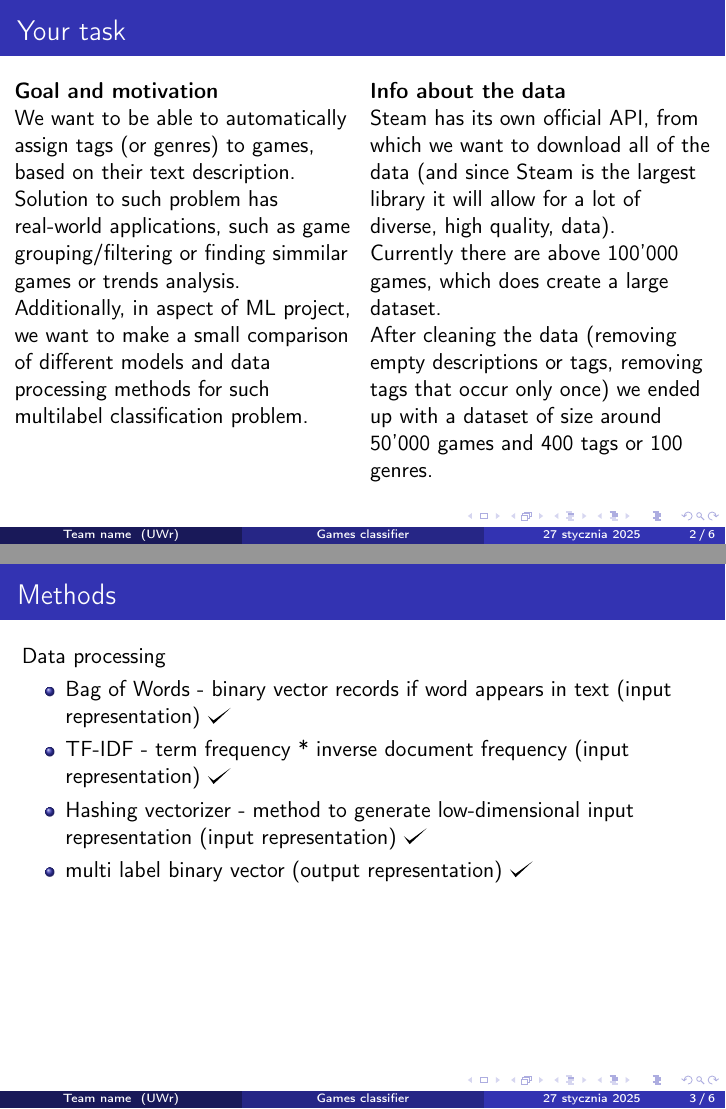
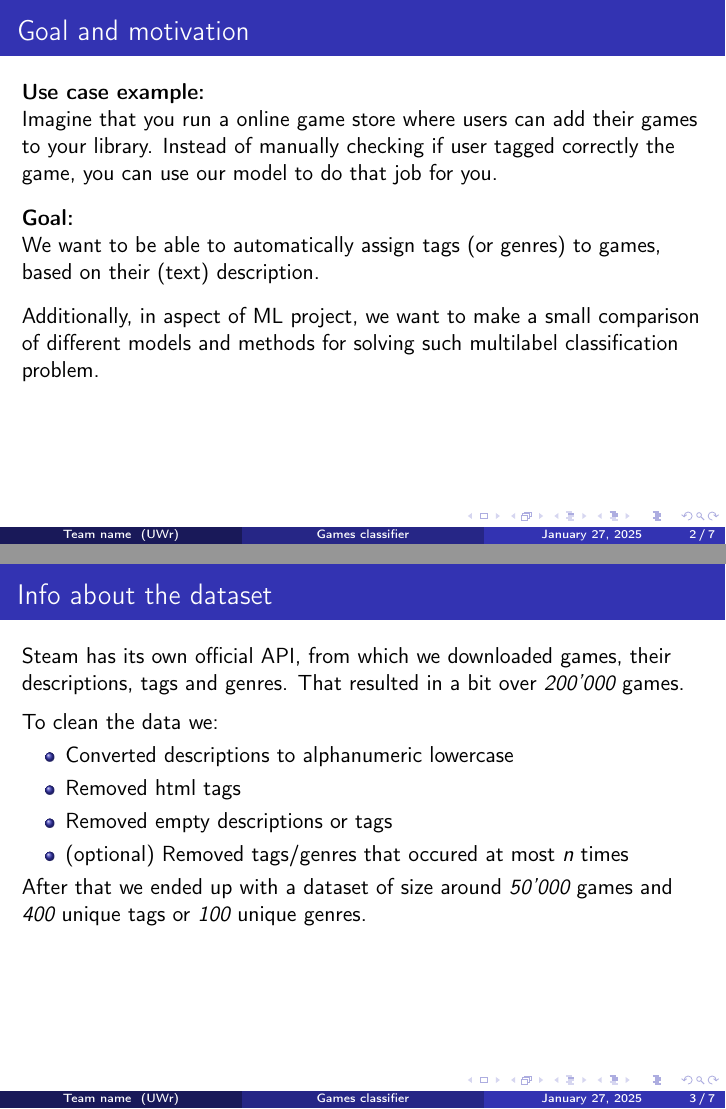
Before and after one commit to PatrykFlama/GameClassifier, LaTeX slides (presentations/results/main.tex): pages 3 and 4 of 14 before the commit and pages 2 and 3 of 18 after it, joined at a grey line. Compiled offline with pdfLaTeX.

Commit message:
presentation WIP

```diff
--- a/presentations/results/main.tex
+++ b/presentations/results/main.tex
@@ -2,8 +2,11 @@
 \usetheme{Madrid}
 \usepackage{graphicx}
 \usepackage[T1]{fontenc}
-\usepackage[polish]{babel}
-\usepackage[polish]{datetime2}
+% \usepackage[polish]{babel}
+% \usepackage[polish]{datetime2}
+\usepackage{graphicx}
+\usepackage{caption}
+
 
 \usepackage{tikz}
 \def\checkmark{\tikz\fill[scale=0.4](0,.35) -- (.25,0) -- (1,.7) -- (.25,.15) -- cycle;}
@@ -26,35 +29,33 @@
 \end{frame}
 
 
-\begin{frame}[t]{Your task}
+\begin{frame}[t]{Goal and motivation}
 
-\vspace{-0.5cm}
+{\bf Use case example:} \\
+Imagine that you run a online game store where users can add their games to your library. Instead of manually checking if user tagged correctly the game, you can use our model to do that job for you. \\
 
-\begin{columns}
-\begin{column}[t]{0.5\textwidth}
+\vspace{3mm}
 
-{\bf Goal and motivation}
+{\bf Goal:} \\
+We want to be able to automatically assign tags (or genres) to games, based on their (text) description.
 
-We want to be able to automatically assign tags (or genres) to games, based on their text description. \\
-Solution to such problem has real-world applications, such as game grouping/filtering or finding simmilar games or trends analysis. \\
-Additionally, in aspect of ML project, we want to make a small comparison of different models and data processing methods for such multilabel classification problem.
+\vspace{3mm}
 
-\end{column}
+Additionally, in aspect of ML project, we want to make a small comparison of different models and methods for solving such multilabel classification problem.
+\end{frame}
 
-\pause
-
-\begin{column}[t]{0.5\textwidth}
-
-{\bf Info about the data}
-
-Steam has its own official API, from which we want to download all of the data (and since Steam is the largest library it will allow for a lot of diverse, high quality, data). \\
-Currently there are above 100'000 games, which does create a large dataset. \\
-After cleaning the data (removing empty descriptions or tags, removing tags that occur only once) we ended up with a dataset of size around 50'000 games and 400 tags or 100 genres.
-
-\end{column}
-\end{columns}
+\begin{frame}[t]{Info about the dataset}
+Steam has its own official API, from which we downloaded games, their descriptions, tags and genres. That resulted in a bit over {\it 200'000} games. \\
+\vspace{2mm}
+To clean the data we:
+\begin{itemize}
+	\item Converted descriptions to alphanumeric lowercase
+	\item Removed html tags
+	\item Removed empty descriptions or tags
+	\item (optional) Removed tags/genres that occured at most {\it n} times
+\end{itemize}
+After that we ended up with a dataset of size around {\it 50'000} games and {\it 400} unique tags or {\it 100} unique genres.
 
 \end{frame}
 
 
-\begin{frame}[t]{Methods}
@@ -61,8 +65,4 @@ After cleaning the data (removing empty descriptions or tags, removing tags that
 
-Data processing
+	\pause
+	\vspace{3mm}
 
-\begin{itemize}
-\item Bag of Words - binary vector records if word appears in text (input representation) \checkmark
-\item TF-IDF - term frequency * inverse document frequency (input representation) \checkmark
-\item Hashing vectorizer - method to generate low-dimensional input representation (input representation) \checkmark
-\item multi label binary vector (output representation) \checkmark
@@ -69,2 +75 @@ Data processing
 
-\end{itemize}
```
Also changed, not shown: presentations/results/main.pdf, presentations/results/main.tex (48 more changed lines).
